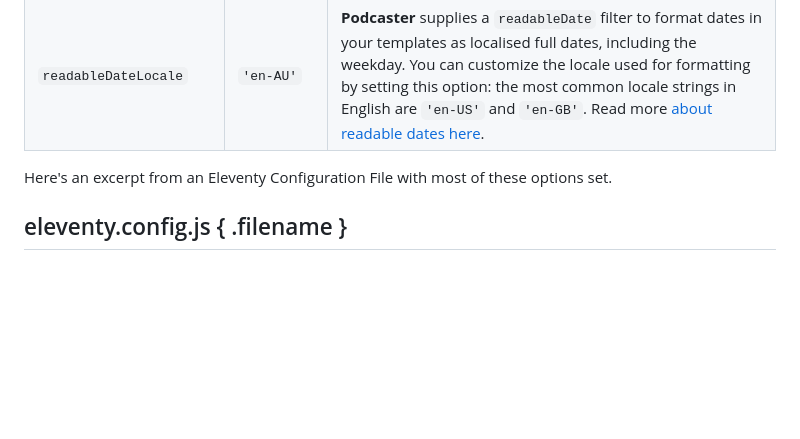
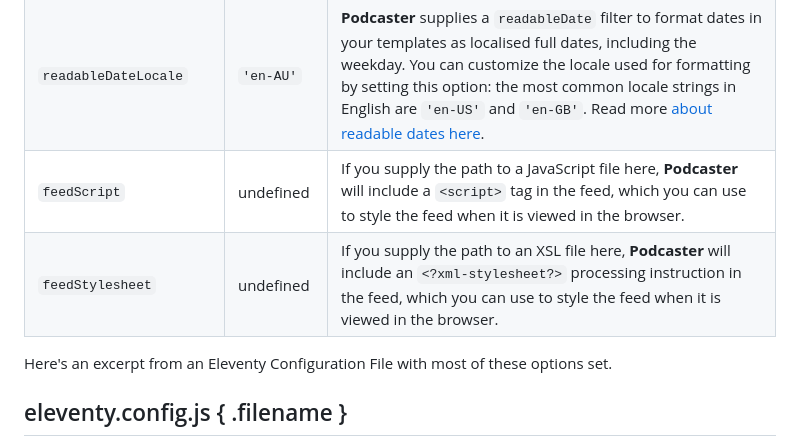
Before and after one commit to nathan-bottomley/eleventy-plugin-podcaster.com, a Markdown page: content/docs/podcaster-options.md, the part around the change. GitHub-like rendering; blank space fills up the shorter version.

Commit message:
Added feedScript and feedStylesheet options to docs

```diff
--- a/content/docs/podcaster-options.md
+++ b/content/docs/podcaster-options.md
@@ -19,6 +19,8 @@ When you add **Podcaster** to your Eleventy configuration file, you can use pass
 | `optionalFeatures` | undefined | When this is set to `true`, **Podcaster** will set `handleDrafts`, `handleExcerpts`, and `handlePageTitles` to `true`. |
 | `s3Storage` | undefined | If you want **Podcaster** to calculate the sizes and durations of your episode audio files and those files are stored in S3-compatible object storage, here's where you supply **Podcaster** with the information to access that storage, in the format `{ accessKey, secretKey, bucket, region, endpoint }`. Read more [about storing your episode audio files in S3-compatible object storage here][s3-storage]. |
 | `readableDateLocale` | `'en-AU'` | **Podcaster** supplies a `readableDate` filter to format dates in your templates as localised full dates, including the weekday. You can customize the locale used for formatting by setting this option: the most common locale strings in English are `'en-US'` and `'en-GB'`. Read more [about readable dates here][readable-dates]. |
+| `feedScript` | undefined | If you supply the path to a JavaScript file here, **Podcaster** will include a `<script>` tag in the feed, which you can use to style the feed when it is viewed in the browser. |
+| `feedStylesheet` | undefined | If you supply the path to an XSL file here, **Podcaster** will include an `<?xml-stylesheet?>` processing instruction in the feed, which you can use to style the feed when it is viewed in the browser. |
 
 [drafts]: /docs/optional-features.md#drafts
 [excerpts]: /docs/optional-features.md#excerpts
```
